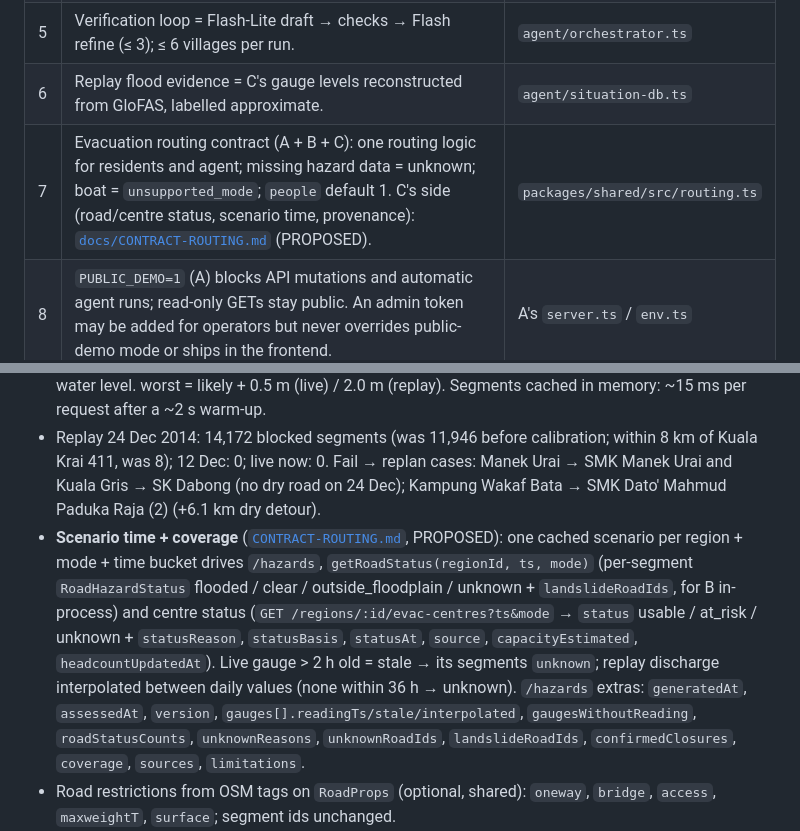
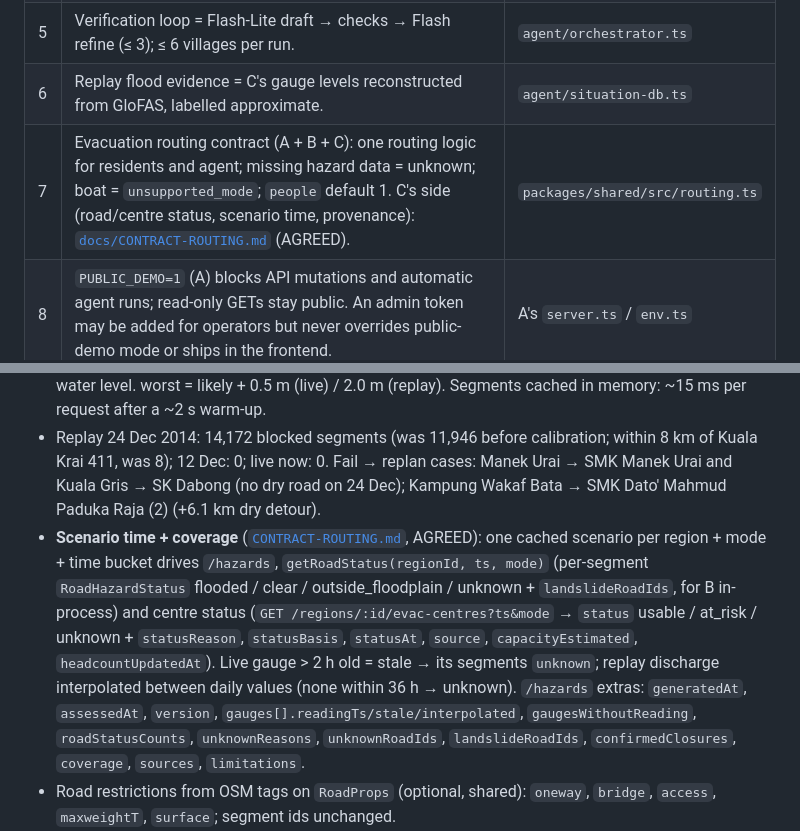
Before and after one commit to Hermela007/MonsoonWatch, a Markdown page: docs/IMPLEMENTATION.md, 2 parts joined by grey strips. GitHub-like rendering.

```diff
--- a/docs/IMPLEMENTATION.md
+++ b/docs/IMPLEMENTATION.md
@@ -243,7 +243,7 @@ Merging the PR that adds this section = the team agrees. Shared code (`packages/
 | 4 | Landslide thresholds = Deep Research **option A** (mixed windows, each level checked on its own window; caveats shown). | `agent/research/output/` |
 | 5 | Verification loop = Flash-Lite draft → checks → Flash refine (≤ 3); ≤ 6 villages per run. | `agent/orchestrator.ts` |
 | 6 | Replay flood evidence = C's gauge levels reconstructed from GloFAS, labelled approximate. | `agent/situation-db.ts` |
-| 7 | Evacuation routing contract (A + B + C): one routing logic for residents and agent; missing hazard data = unknown; boat = `unsupported_mode`; `people` default 1. C's side (road/centre status, scenario time, provenance): [`docs/CONTRACT-ROUTING.md`](CONTRACT-ROUTING.md) (PROPOSED). | `packages/shared/src/routing.ts` |
+| 7 | Evacuation routing contract (A + B + C): one routing logic for residents and agent; missing hazard data = unknown; boat = `unsupported_mode`; `people` default 1. C's side (road/centre status, scenario time, provenance): [`docs/CONTRACT-ROUTING.md`](CONTRACT-ROUTING.md) (AGREED). | `packages/shared/src/routing.ts` |
 | 8 | `PUBLIC_DEMO=1` (A) blocks API mutations and automatic agent runs; read-only GETs stay public. An admin token may be added for operators but never overrides public-demo mode or ships in the frontend. | A's `server.ts` / `env.ts` |
 
 ## 2. Workstream A — 3D & Frontend (Person A)
@@ -424,7 +424,7 @@ Two real Atlas Stream Processing processors, defined in **`apps/api/src/db/strea
 - Live: latest JPS level per gauge. Replay: **APPROXIMATE** GloFAS discharge → level curve per gauge (500 → normal, 1,500 → alert, 4,500 m³/s → danger, linear), **calibrated on official 2014 peaks** ([`hazards/calibration-2014.json`](../apps/api/src/hazards/calibration-2014.json), JPS "Laporan Catatan Aras Air Tertinggi"): Dabong, Kuala Krai, Tambatan DiRaja, Rantau Panjang and Pasir Puteh reach their recorded peak when their GloFAS cell is at its Dec 2014 peak (Kuala Krai 34.17 m, was 26.2 m). Peak timing is not calibrated (GloFAS peaks 24 Dec everywhere; real peaks 24–26 Dec).
 - Flooded segment = within 3 km of a river, within 20 km of its gauge, gauge ≥ alert, lowest ground < water level. worst = likely + 0.5 m (live) / 2.0 m (replay). Segments cached in memory: ~15 ms per request after a ~2 s warm-up.
 - Replay 24 Dec 2014: 14,172 blocked segments (was 11,946 before calibration; within 8 km of Kuala Krai 411, was 8); 12 Dec: 0; live now: 0. Fail → replan cases: Manek Urai → SMK Manek Urai and Kuala Gris → SK Dabong (no dry road on 24 Dec); Kampung Wakaf Bata → SMK Dato' Mahmud Paduka Raja (2) (+6.1 km dry detour).
-- **Scenario time + coverage** ([`CONTRACT-ROUTING.md`](CONTRACT-ROUTING.md), PROPOSED): one cached scenario per region + mode + time bucket drives `/hazards`, `getRoadStatus(regionId, ts, mode)` (per-segment `RoadHazardStatus` flooded / clear / outside_floodplain / unknown + `landslideRoadIds`, for B in-process) and centre status (`GET /regions/:id/evac-centres?ts&mode` → `status` usable / at_risk / unknown + `statusReason`, `statusBasis`, `statusAt`, `source`, `capacityEstimated`, `headcountUpdatedAt`). Live gauge > 2 h old = stale → its segments `unknown`; replay discharge interpolated between daily values (none within 36 h → unknown). `/hazards` extras: `generatedAt`, `assessedAt`, `version`, `gauges[].readingTs/stale/interpolated`, `gaugesWithoutReading`, `roadStatusCounts`, `unknownReasons`, `unknownRoadIds`, `landslideRoadIds`, `confirmedClosures`, `coverage`, `sources`, `limitations`.
+- **Scenario time + coverage** ([`CONTRACT-ROUTING.md`](CONTRACT-ROUTING.md), AGREED): one cached scenario per region + mode + time bucket drives `/hazards`, `getRoadStatus(regionId, ts, mode)` (per-segment `RoadHazardStatus` flooded / clear / outside_floodplain / unknown + `landslideRoadIds`, for B in-process) and centre status (`GET /regions/:id/evac-centres?ts&mode` → `status` usable / at_risk / unknown + `statusReason`, `statusBasis`, `statusAt`, `source`, `capacityEstimated`, `headcountUpdatedAt`). Live gauge > 2 h old = stale → its segments `unknown`; replay discharge interpolated between daily values (none within 36 h → unknown). `/hazards` extras: `generatedAt`, `assessedAt`, `version`, `gauges[].readingTs/stale/interpolated`, `gaugesWithoutReading`, `roadStatusCounts`, `unknownReasons`, `unknownRoadIds`, `landslideRoadIds`, `confirmedClosures`, `coverage`, `sources`, `limitations`.
 - Road restrictions from OSM tags on `RoadProps` (optional, shared): `oneway`, `bridge`, `access`, `maxweightT`, `surface`; segment ids unchanged.
 - Landslide: B's `computeLandslide` via `setLandslideProvider(fn)`. Extra field `landslideLabel` ("Screening tool. Shows where to check first. Does not replace an on-site engineer."), also added to `notes` whenever landslide cells or runouts exist.
 
```
Also changed, not shown: docs/CONTRACT-ROUTING.md (+3 -3 lines).
